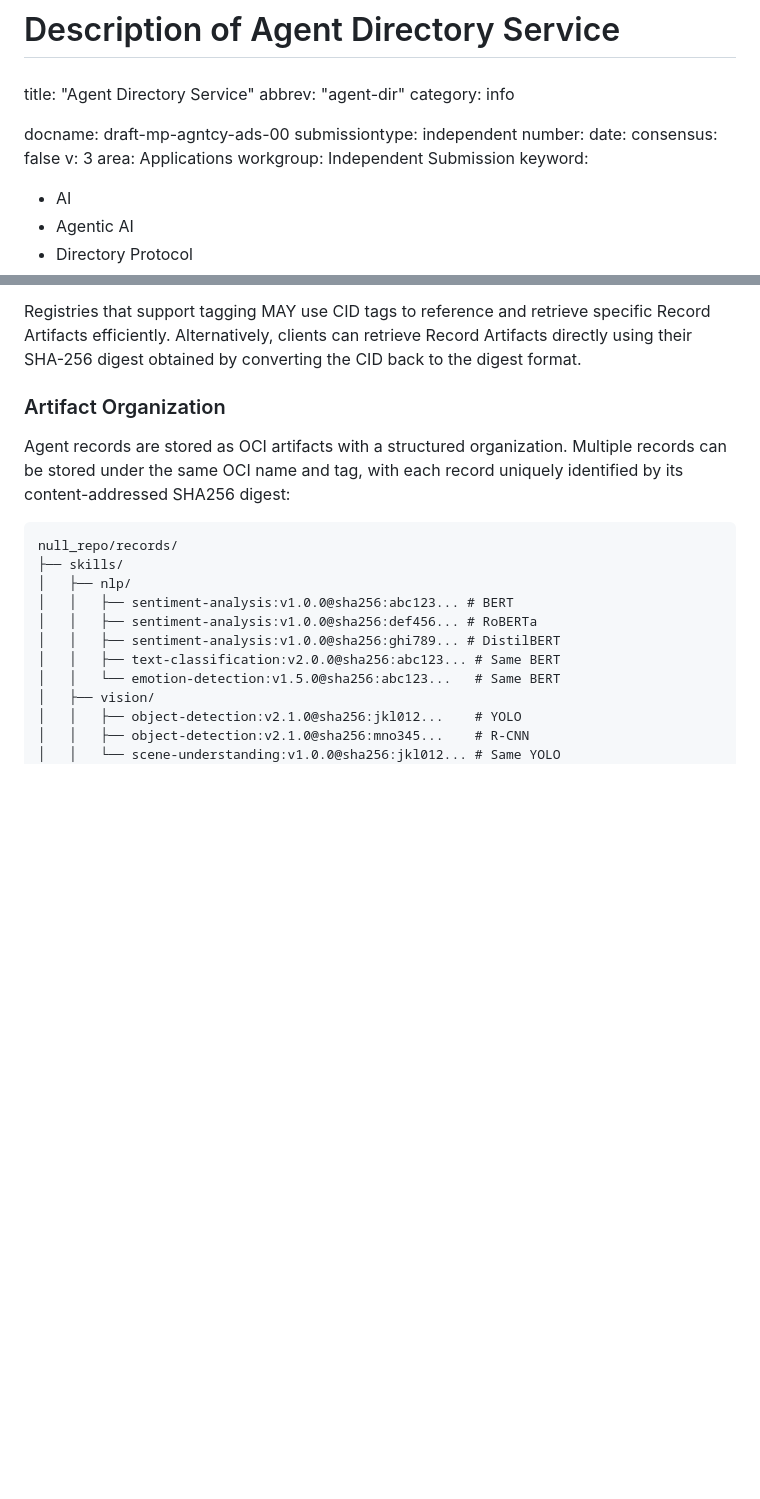
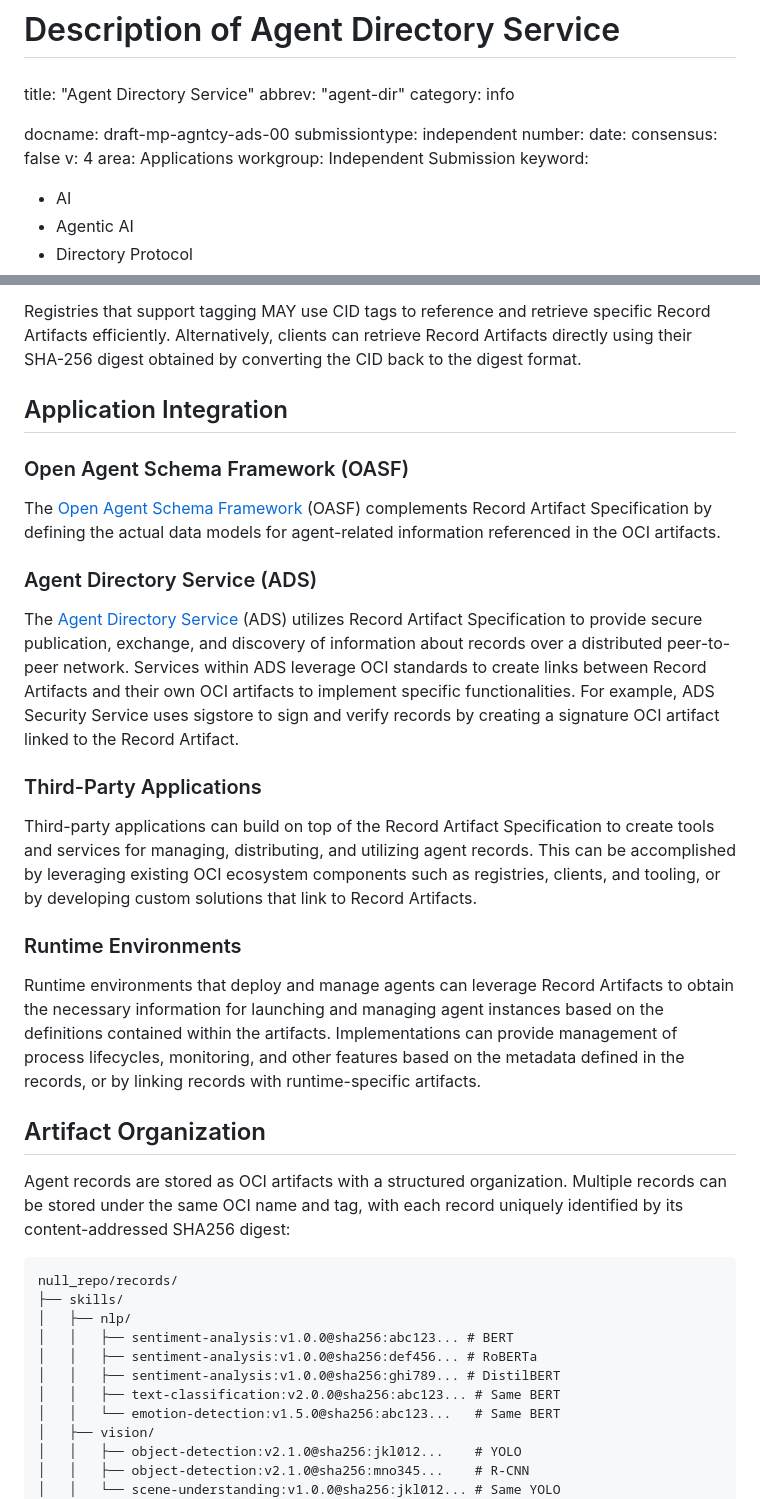
Before and after one commit to agntcy/dir-spec, a Markdown page: draft-mp-agntcy-ads.md, 2 parts joined by grey strips. Drawn GitHub-style; blank space fills up the shorter version.

Commit message:
feat: patch main specs with record artifact specs
Signed-off-by: Ramiz Polic <rpolic@cisco.com>

```diff
--- a/draft-mp-agntcy-ads.md
+++ b/draft-mp-agntcy-ads.md
@@ -12,7 +12,7 @@ submissiontype: independent
 number:
 date:
 consensus: false
-v: 3
+v: 4
 area: Applications
 workgroup: Independent Submission
 keyword:
@@ -486,7 +486,42 @@ specific Record Artifacts efficiently.
 Alternatively, clients can retrieve Record Artifacts directly using their
 SHA-256 digest obtained by converting the CID back to the digest format.
 
-### Artifact Organization
+## Application Integration
+
+### Open Agent Schema Framework (OASF)
+
+The [Open Agent Schema Framework](https://github.com/agntcy/oasf) (OASF)
+complements Record Artifact Specification by defining the actual data
+models for agent-related information referenced in the OCI artifacts.
+
+### Agent Directory Service (ADS)
+
+The [Agent Directory Service](https://github.com/agntcy/dir) (ADS) utilizes
+Record Artifact Specification to provide secure publication, exchange, and
+discovery of information about records over a distributed peer-to-peer network.
+Services within ADS leverage OCI standards to create links between Record
+Artifacts and their own OCI artifacts to implement specific functionalities.
+For example, ADS Security Service uses sigstore to sign and verify records by
+creating a signature OCI artifact linked to the Record Artifact.
+
+### Third-Party Applications
+
+Third-party applications can build on top of the Record Artifact Specification to
+create tools and services for managing, distributing, and utilizing agent records.
+This can be accomplished by leveraging existing OCI ecosystem components such as
+registries, clients, and tooling, or by developing custom solutions that link to
+Record Artifacts.
+
+### Runtime Environments
+
+Runtime environments that deploy and manage agents can leverage Record Artifacts to
+obtain the necessary information for launching and managing agent instances based on
+the definitions contained within the artifacts.
+Implementations can provide management of process lifecycles, monitoring, and other
+features based on the metadata defined in the records, or by linking records with
+runtime-specific artifacts.
+
+## Artifact Organization
 
 Agent records are stored as OCI artifacts with a structured organization.
 Multiple records can be stored under the same OCI name and tag, with each record
```
Also changed, not shown: other parts of draft-mp-agntcy-ads.md (+8 -8 lines).
